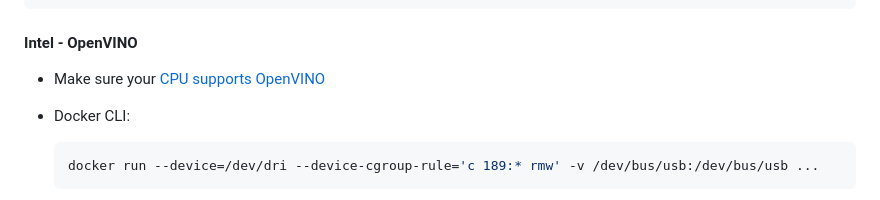
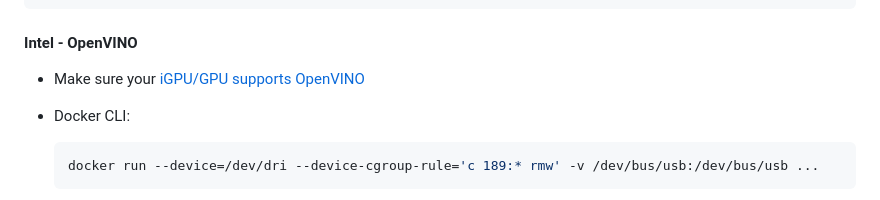
Before and after one commit to martabal/docker-immich, a Markdown page: README.md, the part around the change. Drawn GitHub-style.

Commit message:
fix: edit openvino doc

```diff
--- a/README.md
+++ b/README.md
@@ -140,7 +140,7 @@ services:
 
 #### Intel - OpenVINO
 
-- Make sure your [CPU supports OpenVINO](https://docs.openvino.ai/2024/about-openvino/system-requirements.html)
+- Make sure your [iGPU/GPU supports OpenVINO](https://docs.openvino.ai/2024/about-openvino/system-requirements.html)
 
 - Docker CLI:
 
```
